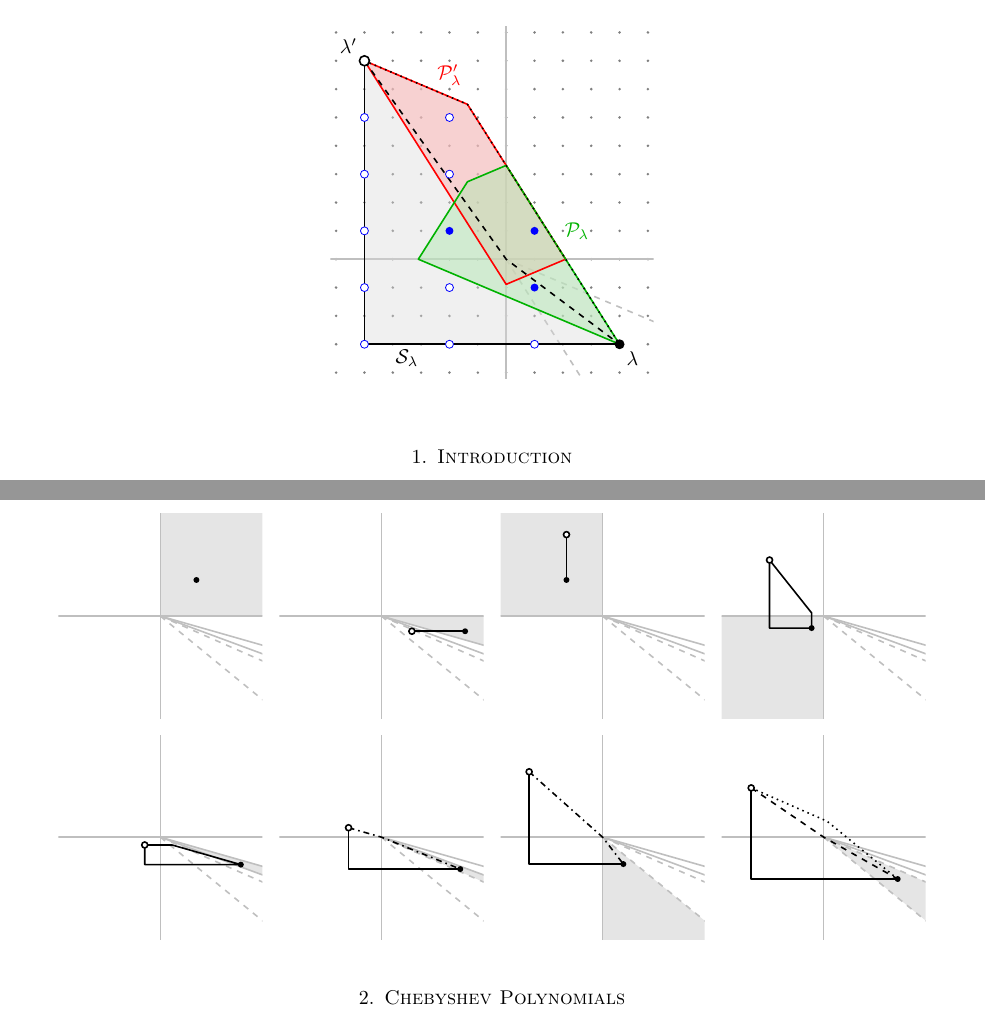
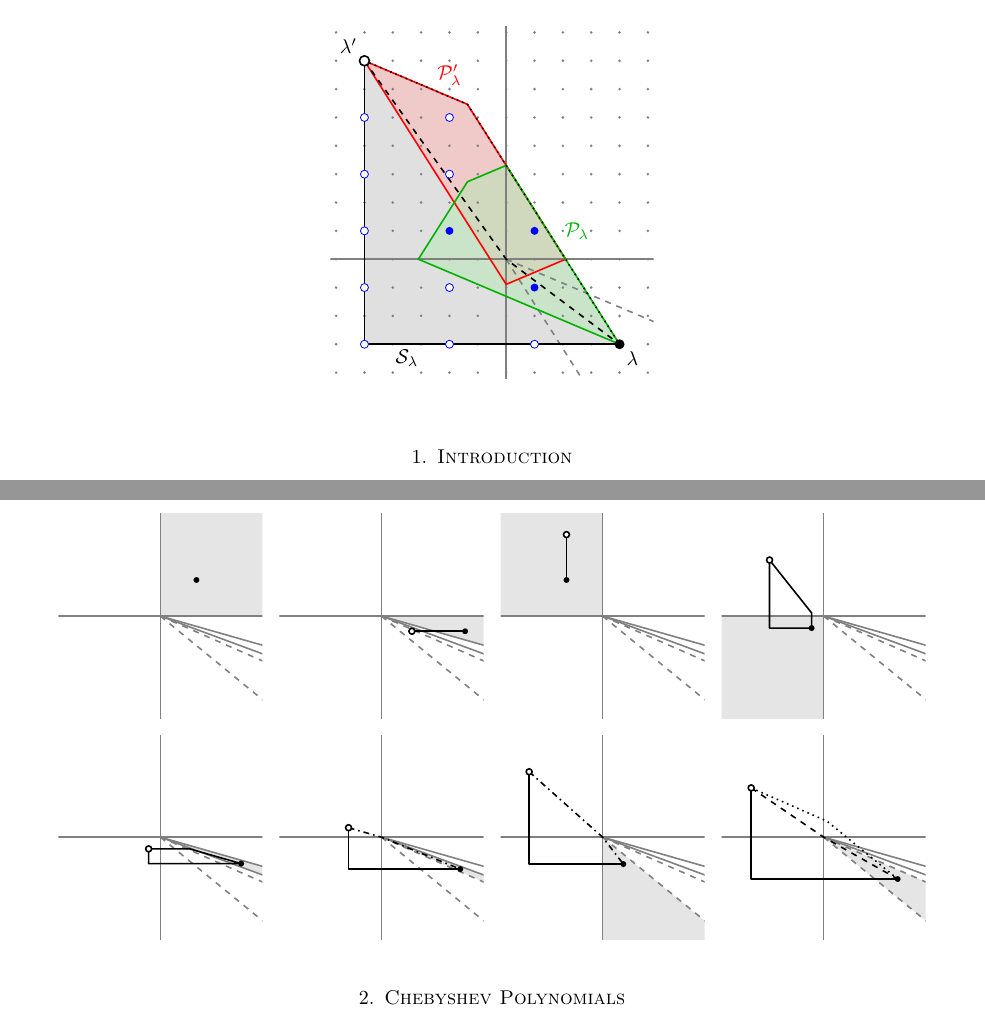
Before and after one commit to drupel/DominanceRegions, a LaTeX paper (dominance_regions.tex): two parts of pages 1 and 4 of 14, joined at a grey line, cut so that both start at the same text. Compiled offline with pdfLaTeX.

Commit message:
Obsessing about the figures

```diff
--- a/dominance_regions.tex
+++ b/dominance_regions.tex
@@ -95,23 +95,23 @@
       \clip ({\xmin-0.2},{\ymin-0.2}) rectangle ({\xmax+0.2},{\ymax+0.2});
     }
     \newcommand{\boundingrays}{
-      \draw [color=lightgray, thick] (2*\xmin,0) -- (2*\xmax,0);
-      \draw [color=lightgray, thick] (0,2*\ymin) -- (0, 2*\ymax);
-      \draw [color=lightgray, thick, dashed] (0,0) -- (2*\xmax, -\xmax * \bcms / \b);
-      \draw [color=lightgray, thick, dashed] (0,0) -- ( - 4 * \b * \ymin / \bcps, 2*\ymin);
+      \draw [color=gray, thick] (2*\xmin,0) -- (2*\xmax,0);
+      \draw [color=gray, thick] (0,2*\ymin) -- (0, 2*\ymax);
+      \draw [color=gray, thick, dashed] (0,0) -- (2*\xmax, -\xmax * \bcms / \b);
+      \draw [color=gray, thick, dashed] (0,0) -- ( - 4 * \b * \ymin / \bcps, 2*\ymin);
     }
   \begin{tikzpicture}[scale=.5]
       \setconstants;
+      \tikzmath{ \x=4; \y=-3;};
+      \fill [fill=black!30, fill opacity=0.4] (\x,\y) -- ( \x+\b*\y, \y) -- ( \x+\b*\y , -\c*\x - \b*\c*\y + \y) -- (\bcps*\x/\s + \bcps*\b*\y/2/\s, -\bcps*\c*\x/2/\s - \bcps*\b*\c*\y/2/\s + \bcps*\y/\s) -- cycle;
+      \fill [fill=red!30, fill opacity=0.5]  ( \x+\b*\y , -\c*\x - \b*\c*\y + \y)  -- (\bcps*\x/\s + \bcps*\b*\y/2/\s, -\bcps*\c*\x/2/\s - \bcps*\b*\c*\y/2/\s + \bcps*\y/\s) -- ({\bcms/(2*\c)*\y+\x},0) --  (0,{\bcps/(2*\b)*(\x+\b*\y)+(-\c*\x - \b*\c*\y + \y)}) -- cycle;
+      \fill [fill=darkgreen!30, fill opacity=0.5] (\x,\y) -- ({\x+\bcps/(2*\c)*\y},0) -- ({\bcps/(2*\s)*(2*\x+\b*\y)},{\bcps/(2*\s)*(\c*\x+2*\y)}) -- (0,{\bcps/(2*\b)*\x+\y}) -- cycle;
       \foreach \x in {\xmin,...,\xmax} {
         \foreach \y in {\ymin,...,\ymax} {
           \fill[color=gray] (\x,\y) circle (0.05);
         }
       };
-      \tikzmath{ \x=4; \y=-3;};
       \boundingrays;
-      \fill [fill=gray!30, fill opacity=0.4] (\x,\y) -- ( \x+\b*\y, \y) -- ( \x+\b*\y , -\c*\x - \b*\c*\y + \y) -- (\bcps*\x/\s + \bcps*\b*\y/2/\s, -\bcps*\c*\x/2/\s - \bcps*\b*\c*\y/2/\s + \bcps*\y/\s) -- cycle;
-      \fill [fill=red!30, fill opacity=0.5]  ( \x+\b*\y , -\c*\x - \b*\c*\y + \y)  -- (\bcps*\x/\s + \bcps*\b*\y/2/\s, -\bcps*\c*\x/2/\s - \bcps*\b*\c*\y/2/\s + \bcps*\y/\s) -- ({\bcms/(2*\c)*\y+\x},0) --  (0,{\bcps/(2*\b)*(\x+\b*\y)+(-\c*\x - \b*\c*\y + \y)}) -- cycle;
-      \fill [fill=darkgreen!30, fill opacity=0.5] (\x,\y) -- ({\x+\bcps/(2*\c)*\y},0) -- ({\bcps/(2*\s)*(2*\x+\b*\y)},{\bcps/(2*\s)*(\c*\x+2*\y)}) -- (0,{\bcps/(2*\b)*\x+\y}) -- cycle;
       \draw [red, thick, join=round]  ( \x+\b*\y , -\c*\x - \b*\c*\y + \y)  -- (\bcps*\x/\s + \bcps*\b*\y/2/\s, -\bcps*\c*\x/2/\s - \bcps*\b*\c*\y/2/\s + \bcps*\y/\s) -- ({\bcms/(2*\c)*\y+\x},0) -- (0,{\bcps/(2*\b)*(\x+\b*\y)+(-\c*\x - \b*\c*\y + \y)}) -- cycle;
       \draw [darkgreen, thick, join=round] (\x,\y) -- ({\x+\bcps/(2*\c)*\y},0) -- ({\bcps/(2*\s)*(2*\x+\b*\y)},{\bcps/(2*\s)*(\c*\x+2*\y)}) -- (0,{\bcps/(2*\b)*\x+\y}) -- cycle;
       \draw [thick, join=round] (\x , \y) -- ( \x+\b*\y, \y) -- ( \x+\b*\y , -\c*\x - \b*\c*\y + \y);;
@@ -267,12 +267,12 @@
       \clip (\xmin,\ymin) rectangle (\xmax,\ymax);
     }
     \newcommand{\boundingrays}{
-      \draw [color=lightgray, thick] (2*\xmin,0) -- (2*\xmax,0);
-      \draw [color=lightgray, thick] (0,2*\ymin) -- (0, 2*\ymax);
-      \draw [color=lightgray, thick] (0,0) -- (2*\xmax, -2*\xmax / \b);
-      \draw [color=lightgray, thick] (0,0) -- (2*\xmax, -2*\xmax * \c / \bcmo );
-      \draw [color=lightgray, thick, dashed] (0,0) -- (2*\xmax, -\xmax * \bcms / \b);
-      \draw [color=lightgray, thick, dashed] (0,0) -- ( - 4 * \b * \ymin / \bcps, 2*\ymin);
+      \draw [color=gray, thick] (2*\xmin,0) -- (2*\xmax,0);
+      \draw [color=gray, thick] (0,2*\ymin) -- (0, 2*\ymax);
+      \draw [color=gray, thick] (0,0) -- (2*\xmax, -2*\xmax / \b);
+      \draw [color=gray, thick] (0,0) -- (2*\xmax, -2*\xmax * \c / \bcmo );
+      \draw [color=gray, thick, dashed] (0,0) -- (2*\xmax, -\xmax * \bcms / \b);
+      \draw [color=gray, thick, dashed] (0,0) -- ( - 4 * \b * \ymin / \bcps, 2*\ymin);
     }
   \begin{tikzpicture}[scale=.3]
     \begin{scope}[shift={(0,0)}]
```
Also changed, not shown: dominance_regions.tex (14 more changed lines).
